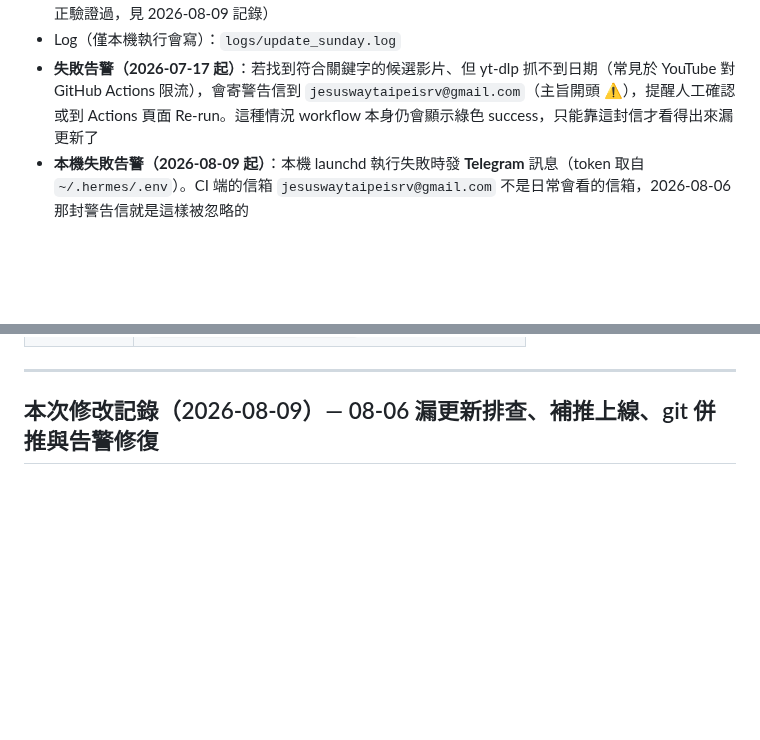
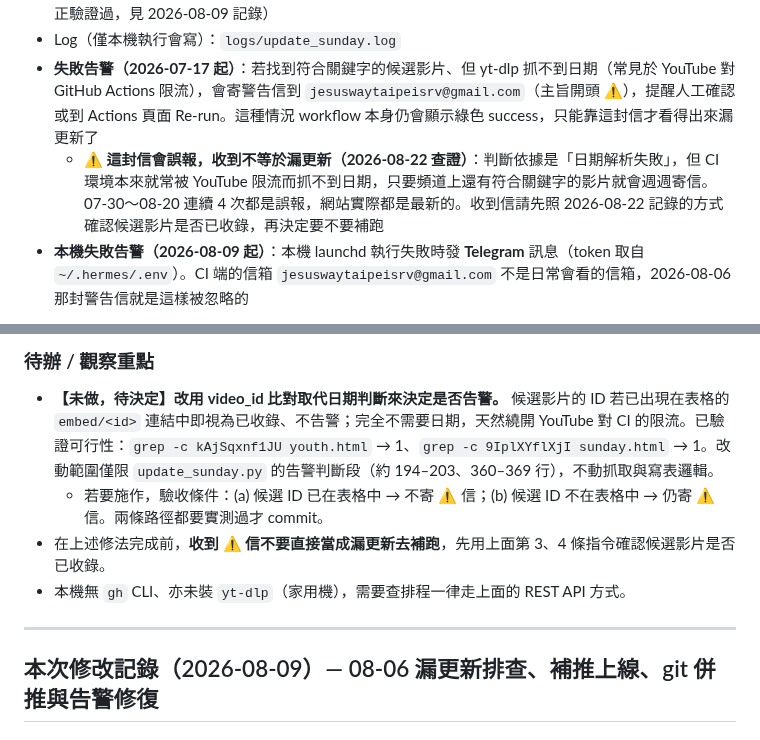
Before and after one commit to jesuswaytaipeisrv/jesuswaytaipei, a Markdown page: CLAUDE.md, 2 parts joined by grey strips. Rendered like a GitHub page; blank space fills up the shorter version.

```diff
--- a/CLAUDE.md
+++ b/CLAUDE.md
@@ -61,6 +61,7 @@
 - GitHub Actions：`.github/workflows/update_sunday.yml`，**2026-08-09 起改為每週五 09:00（台北）**，即本機跑完隔天早上才跑，作為本機失敗時的補救層（原本與本機同排週四 21:00，備援從未被真正驗證過，見 2026-08-09 記錄）
 - Log（僅本機執行會寫）：`logs/update_sunday.log`
 - **失敗告警（2026-07-17 起）**：若找到符合關鍵字的候選影片、但 yt-dlp 抓不到日期（常見於 YouTube 對 GitHub Actions 限流），會寄警告信到 `jesuswaytaipeisrv@gmail.com`（主旨開頭 ⚠️），提醒人工確認或到 Actions 頁面 Re-run。這種情況 workflow 本身仍會顯示綠色 success，只能靠這封信才看得出來漏更新了
+  - **⚠️ 這封信會誤報，收到不等於漏更新（2026-08-22 查證）**：判斷依據是「日期解析失敗」，但 CI 環境本來就常被 YouTube 限流而抓不到日期，只要頻道上還有符合關鍵字的影片就會週週寄信。07-30～08-20 連續 4 次都是誤報，網站實際都是最新的。收到信請先照 2026-08-22 記錄的方式確認候選影片是否已收錄，再決定要不要補跑
 - **本機失敗告警（2026-08-09 起）**：本機 launchd 執行失敗時發 **Telegram** 訊息（token 取自 `~/.hermes/.env`）。CI 端的信箱 `jesuswaytaipeisrv@gmail.com` 不是日常會看的信箱，2026-08-06 那封警告信就是這樣被忽略的
 
 **`update_sunday.py` 一次更新的檔案：**
@@ -82,3 +142,8 @@
+### 待辦 / 觀察重點
+- **【未做，待決定】改用 video_id 比對取代日期判斷來決定是否告警。** 候選影片的 ID 若已出現在表格的 `embed/<id>` 連結中即視為已收錄、不告警；完全不需要日期，天然繞開 YouTube 對 CI 的限流。已驗證可行性：`grep -c kAjSqxnf1JU youth.html` → 1、`grep -c 9IplXYflXjI sunday.html` → 1。改動範圍僅限 `update_sunday.py` 的告警判斷段（約 194–203、360–369 行），不動抓取與寫表邏輯。
+  - 若要施作，驗收條件：(a) 候選 ID 已在表格中 → 不寄 ⚠️ 信；(b) 候選 ID 不在表格中 → 仍寄 ⚠️ 信。兩條路徑都要實測過才 commit。
+- 在上述修法完成前，**收到 ⚠️ 信不要直接當成漏更新去補跑**，先用上面第 3、4 條指令確認候選影片是否已收錄。
+- 本機無 `gh` CLI、亦未裝 `yt-dlp`（家用機），需要查排程一律走上面的 REST API 方式。
 
 ---
 
```
Also changed, not shown: other parts of CLAUDE.md (+59 -0 lines).
